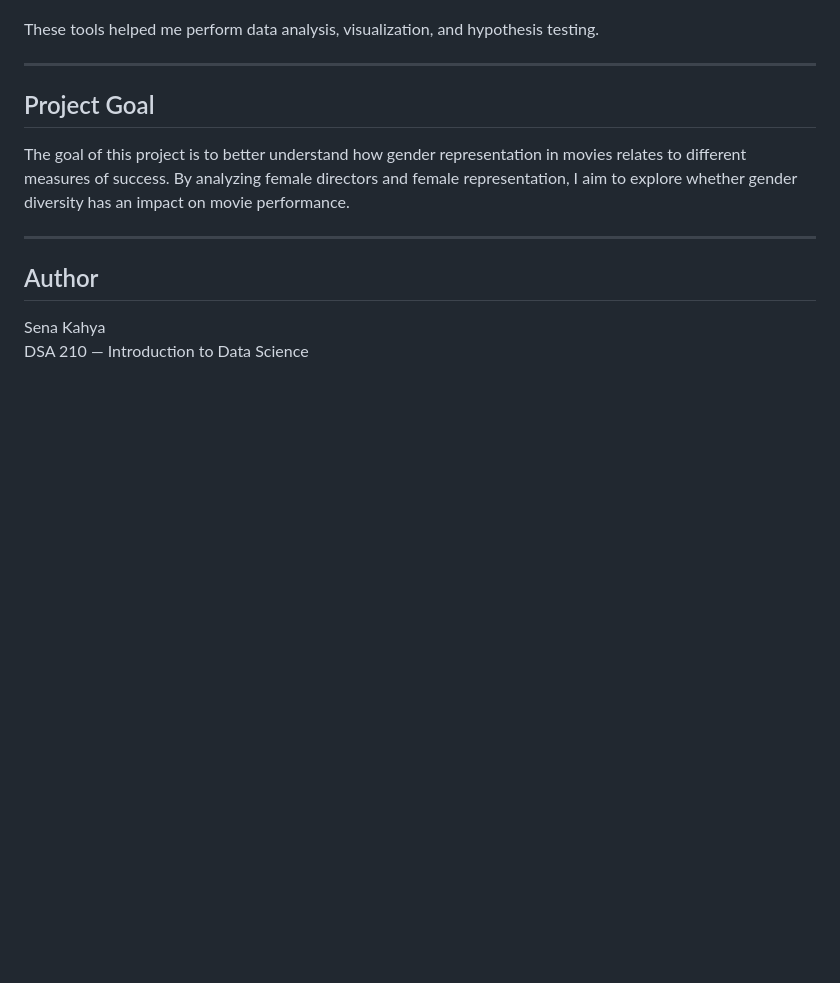
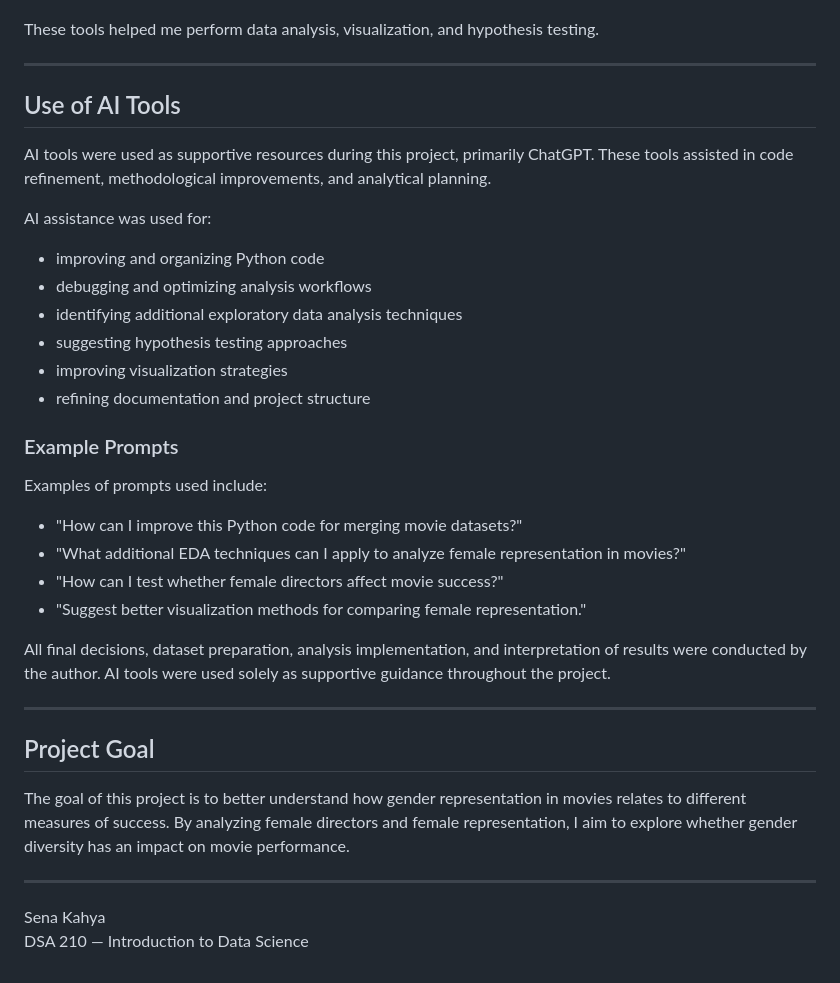
Before and after one commit to senakahya/Sena-Kahya-DSA210-Term-Project, a Markdown page: README.md, the part around one of its changes. Rendered like a GitHub page; blank space fills up the shorter version.

```diff
--- a/README.md
+++ b/README.md
@@ -114,6 +147,31 @@ I used the following tools and libraries:
 These tools helped me perform data analysis, visualization, and hypothesis testing.
 
 ---
+## Use of AI Tools
+
+AI tools were used as supportive resources during this project, primarily ChatGPT. These tools assisted in code refinement, methodological improvements, and analytical planning.
+
+AI assistance was used for:
+
+- improving and organizing Python code
+- debugging and optimizing analysis workflows
+- identifying additional exploratory data analysis techniques
+- suggesting hypothesis testing approaches
+- improving visualization strategies
+- refining documentation and project structure
+
+### Example Prompts
+
+Examples of prompts used include:
+
+- "How can I improve this Python code for merging movie datasets?"
+- "What additional EDA techniques can I apply to analyze female representation in movies?"
+- "How can I test whether female directors affect movie success?"
+- "Suggest better visualization methods for comparing female representation."
+
+All final decisions, dataset preparation, analysis implementation, and interpretation of results were conducted by the author. AI tools were used solely as supportive guidance throughout the project.
+
+---
 
 ## Project Goal
 
@@ -121,7 +179,7 @@ The goal of this project is to better understand how gender representation in mo
 
 ---
 
-## Author
+
 
 Sena Kahya
 DSA 210 — Introduction to Data Science
```
Also changed, not shown: other parts of README.md (+34 -1 lines).
